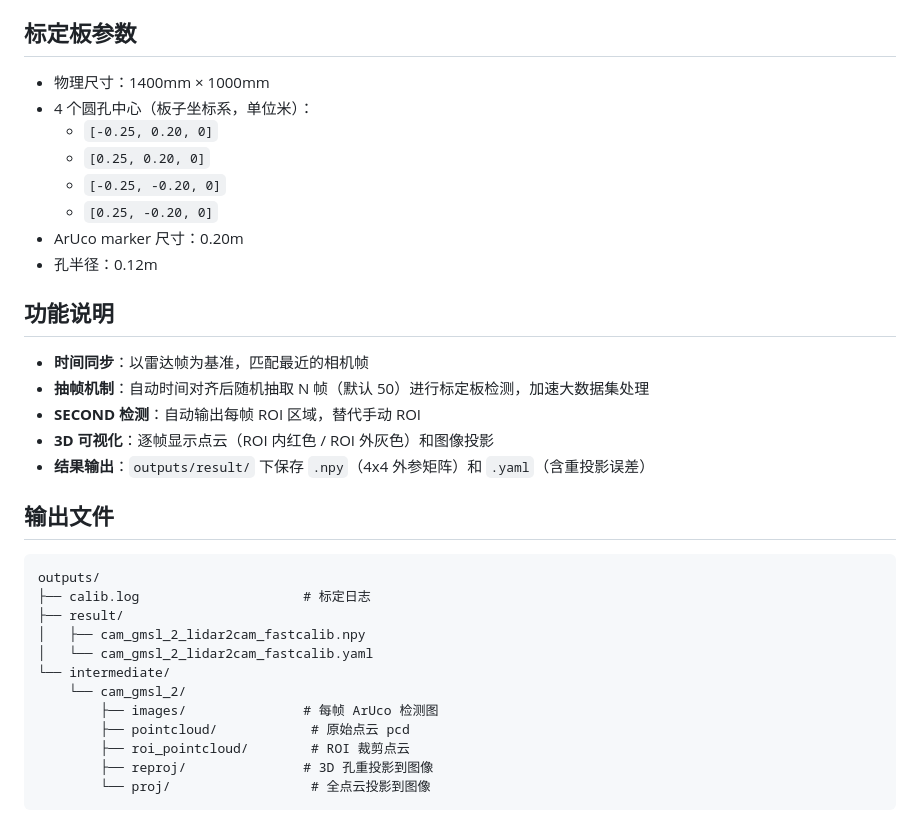
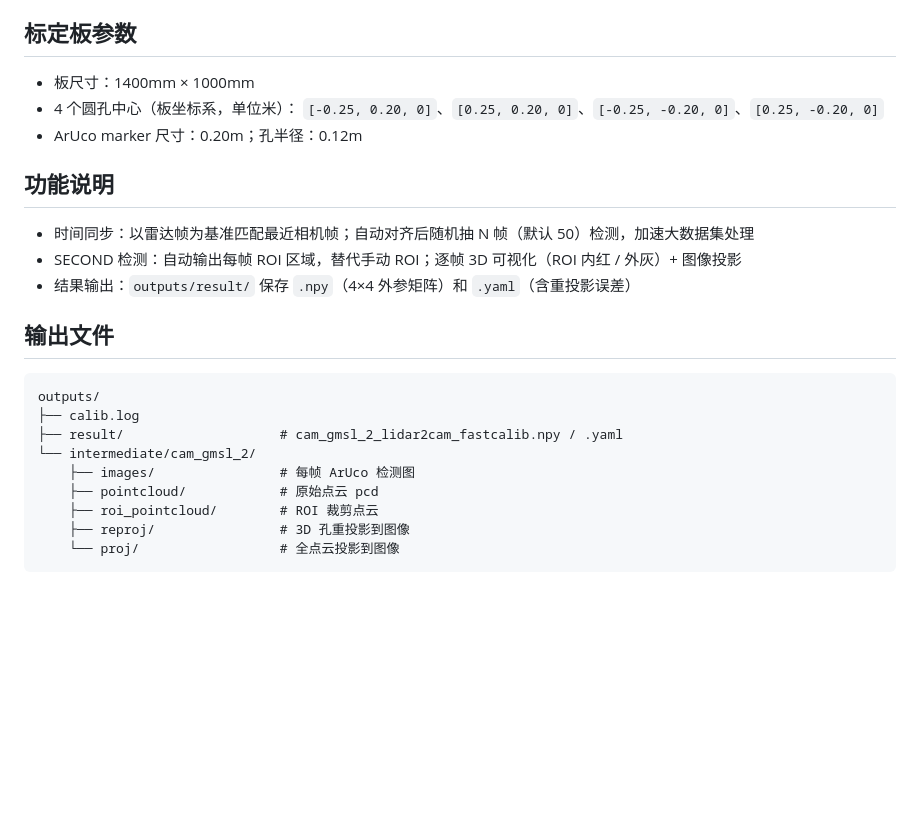
Before and after one commit to zhangminghui426/DSB, a Markdown page: 3rdparty/fast_calib/README.md, the part around one of its changes. Drawn GitHub-style; blank space fills up the shorter version.

````diff
--- a/3rdparty/fast_calib/README.md
+++ b/3rdparty/fast_calib/README.md
@@ -82,36 +58,27 @@ python scripts/calib_lidar_cmaera.py --config config/config.yaml \
 
 ## 标定板参数
 
-- 物理尺寸：1400mm × 1000mm
-- 4 个圆孔中心（板子坐标系，单位米）：
-  - `[-0.25, 0.20, 0]`
-  - `[0.25, 0.20, 0]`
-  - `[-0.25, -0.20, 0]`
-  - `[0.25, -0.20, 0]`
-- ArUco marker 尺寸：0.20m
-- 孔半径：0.12m
+- 板尺寸：1400mm × 1000mm
+- 4 个圆孔中心（板坐标系，单位米）：
+  `[-0.25, 0.20, 0]`、`[0.25, 0.20, 0]`、`[-0.25, -0.20, 0]`、`[0.25, -0.20, 0]`
+- ArUco marker 尺寸：0.20m；孔半径：0.12m
 
 ## 功能说明
 
-- **时间同步**：以雷达帧为基准，匹配最近的相机帧
-- **抽帧机制**：自动时间对齐后随机抽取 N 帧（默认 50）进行标定板检测，加速大数据集处理
-- **SECOND 检测**：自动输出每帧 ROI 区域，替代手动 ROI
-- **3D 可视化**：逐帧显示点云（ROI 内红色 / ROI 外灰色）和图像投影
-- **结果输出**：`outputs/result/` 下保存 `.npy`（4x4 外参矩阵）和 `.yaml`（含重投影误差）
+- 时间同步：以雷达帧为基准匹配最近相机帧；自动对齐后随机抽 N 帧（默认 50）检测，加速大数据集处理
+- SECOND 检测：自动输出每帧 ROI 区域，替代手动 ROI；逐帧 3D 可视化（ROI 内红 / 外灰）+ 图像投影
+- 结果输出：`outputs/result/` 保存 `.npy`（4×4 外参矩阵）和 `.yaml`（含重投影误差）
 
 ## 输出文件
 
 ```
 outputs/
-├── calib.log                     # 标定日志
-├── result/
-│   ├── cam_gmsl_2_lidar2cam_fastcalib.npy
-│   └── cam_gmsl_2_lidar2cam_fastcalib.yaml
-└── intermediate/
-    └── cam_gmsl_2/
-        ├── images/               # 每帧 ArUco 检测图
-        ├── pointcloud/            # 原始点云 pcd
-        ├── roi_pointcloud/        # ROI 裁剪点云
-        ├── reproj/               # 3D 孔重投影到图像
-        └── proj/                  # 全点云投影到图像
+├── calib.log
+├── result/                    # cam_gmsl_2_lidar2cam_fastcalib.npy / .yaml
+└── intermediate/cam_gmsl_2/
+    ├── images/                # 每帧 ArUco 检测图
+    ├── pointcloud/            # 原始点云 pcd
+    ├── roi_pointcloud/        # ROI 裁剪点云
+    ├── reproj/                # 3D 孔重投影到图像
+    └── proj/                  # 全点云投影到图像
 ```
````
Also changed, not shown: other parts of 3rdparty/fast_calib/README.md (+24 -48 lines), 3rdparty/deeplearning/README.md (+3 -3 lines), 1 other file.
